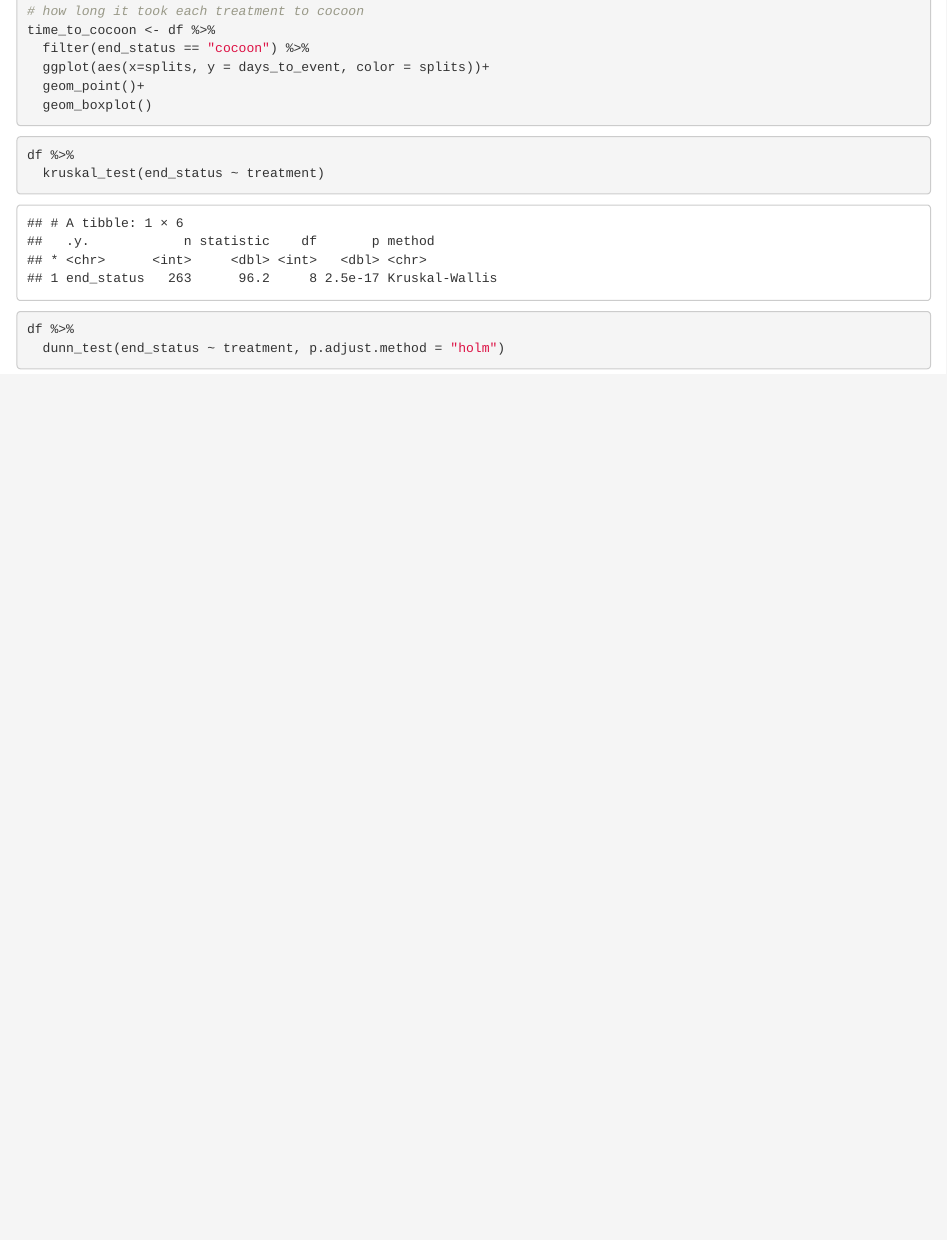
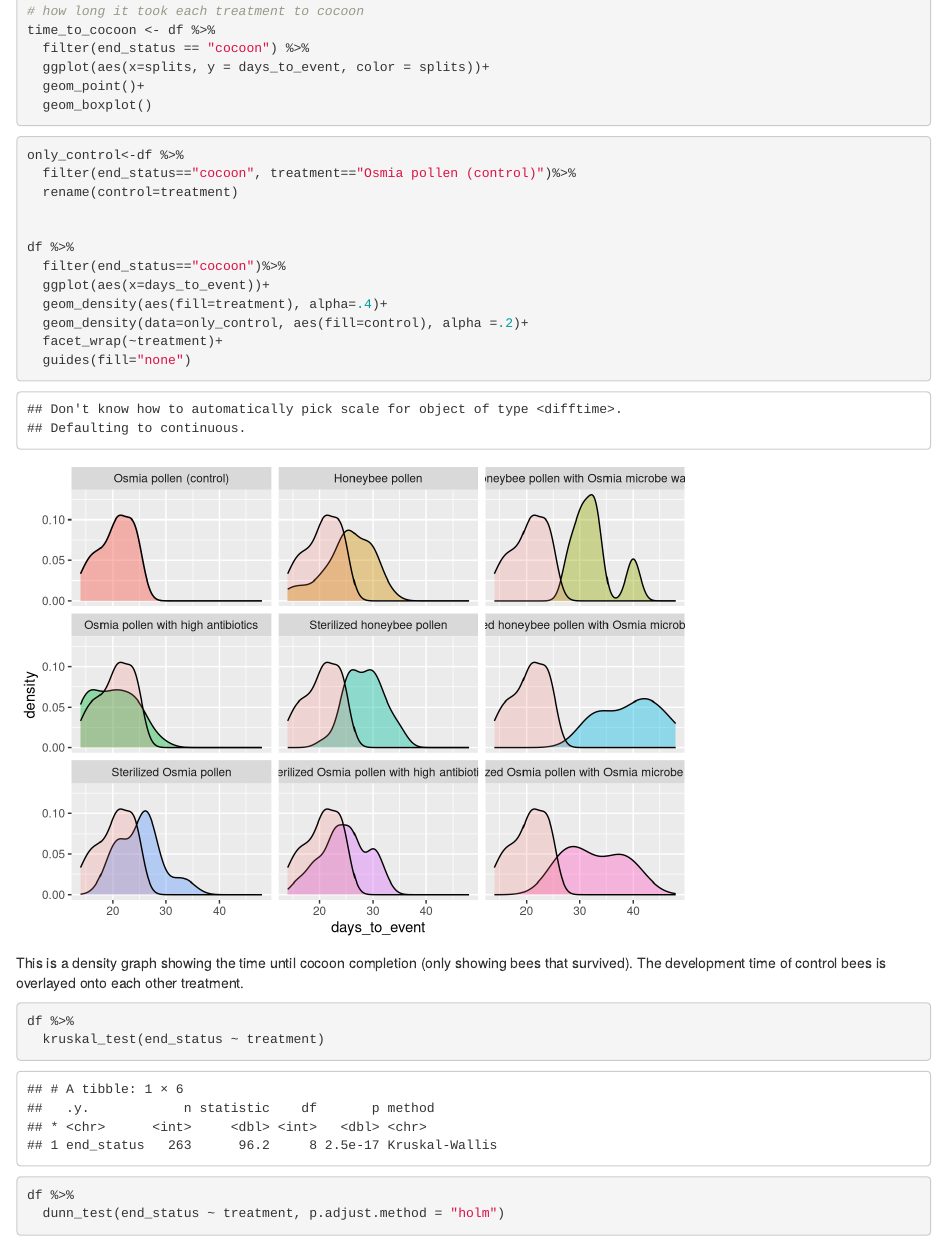
Before and after one commit to tobiasgmueller/2023_osmia_bioassay, an R Markdown document (code/main_analysis.Rmd): the page in a window 1100 px wide, from 1900 px down. Rendered offline with R 4.5, knitr and Pandoc, with nearby package versions; some code elsewhere in the file could not run offline.

Commit message:
added bee time of development graph

````diff
--- a/code/main_analysis.Rmd
+++ b/code/main_analysis.Rmd
@@ -85,7 +85,22 @@ time_to_cocoon <- df %>%
   geom_boxplot()
 
 ```
+```{r time of development}
 
+only_control<-df %>%
+  filter(end_status=="cocoon", treatment=="Osmia pollen (control)")%>%
+  rename(control=treatment)
+
+
+df %>%
+  filter(end_status=="cocoon")%>%
+  ggplot(aes(x=days_to_event))+
+  geom_density(aes(fill=treatment), alpha=.4)+
+  geom_density(data=only_control, aes(fill=control), alpha =.2)+
+  facet_wrap(~treatment)+
+  guides(fill="none")
+```
+This is a density graph showing the time until cocoon completion (only showing bees that survived). The development time of control bees is overlayed onto each other treatment.
 
 
 ``` {r kruskal wallis}
````
